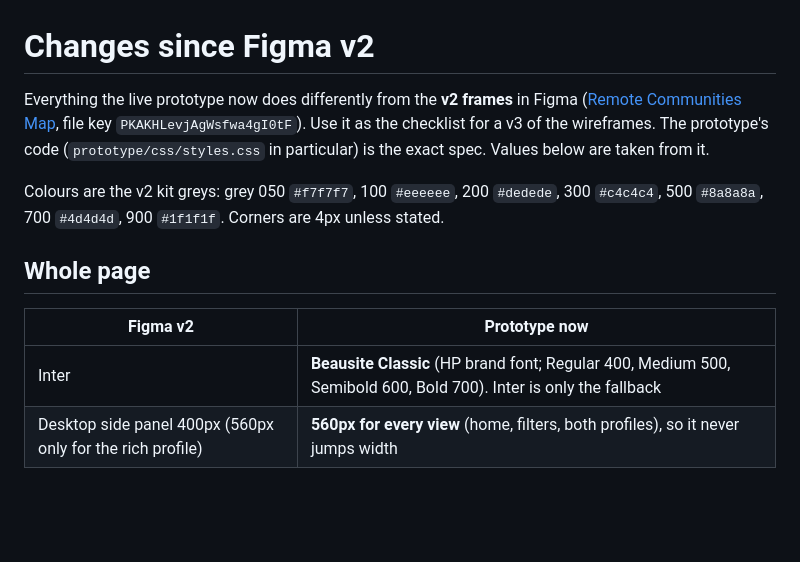
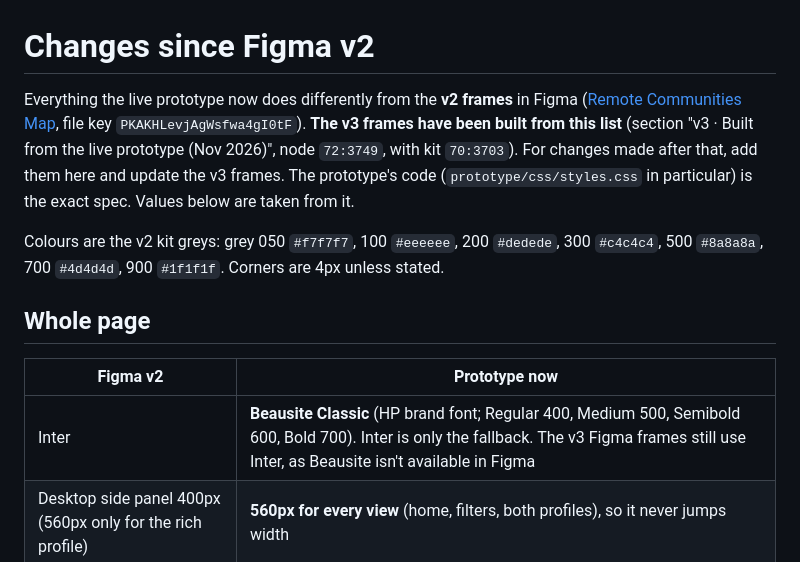
Before and after one commit to hugo-j-vml/hp-rc-map, a Markdown page: FIGMA-CHANGES.md, the part around the change. Drawn GitHub-style; blank space fills up the shorter version.

```diff
--- a/FIGMA-CHANGES.md
+++ b/FIGMA-CHANGES.md
@@ -1,6 +1,6 @@
 # Changes since Figma v2
 
-Everything the live prototype now does differently from the **v2 frames** in Figma ([Remote Communities Map](https://www.figma.com/design/PKAKHLevjAgWsfwa4gI0tF/Remote-Communities-Map), file key `PKAKHLevjAgWsfwa4gI0tF`). Use it as the checklist for a v3 of the wireframes. The prototype's code (`prototype/css/styles.css` in particular) is the exact spec. Values below are taken from it.
+Everything the live prototype now does differently from the **v2 frames** in Figma ([Remote Communities Map](https://www.figma.com/design/PKAKHLevjAgWsfwa4gI0tF/Remote-Communities-Map), file key `PKAKHLevjAgWsfwa4gI0tF`). **The v3 frames have been built from this list** (section "v3 · Built from the live prototype (Nov 2026)", node `72:3749`, with kit `70:3703`). For changes made after that, add them here and update the v3 frames. The prototype's code (`prototype/css/styles.css` in particular) is the exact spec. Values below are taken from it.
 
 Colours are the v2 kit greys: grey 050 `#f7f7f7`, 100 `#eeeeee`, 200 `#dedede`, 300 `#c4c4c4`, 500 `#8a8a8a`, 700 `#4d4d4d`, 900 `#1f1f1f`. Corners are 4px unless stated.
 
@@ -8,7 +8,7 @@ Colours are the v2 kit greys: grey 050 `#f7f7f7`, 100 `#eeeeee`, 200 `#dedede`,
 
 | Figma v2 | Prototype now |
 |---|---|
-| Inter | **Beausite Classic** (HP brand font; Regular 400, Medium 500, Semibold 600, Bold 700). Inter is only the fallback |
+| Inter | **Beausite Classic** (HP brand font; Regular 400, Medium 500, Semibold 600, Bold 700). Inter is only the fallback. The v3 Figma frames still use Inter, as Beausite isn't available in Figma |
 | Desktop side panel 400px (560px only for the rich profile) | **560px for every view** (home, filters, both profiles), so it never jumps width |
 
 ## Header (D01–D04 desktop, M01–M04 mobile)
```
Also changed, not shown: CLAUDE.md (+4 -3 lines).
